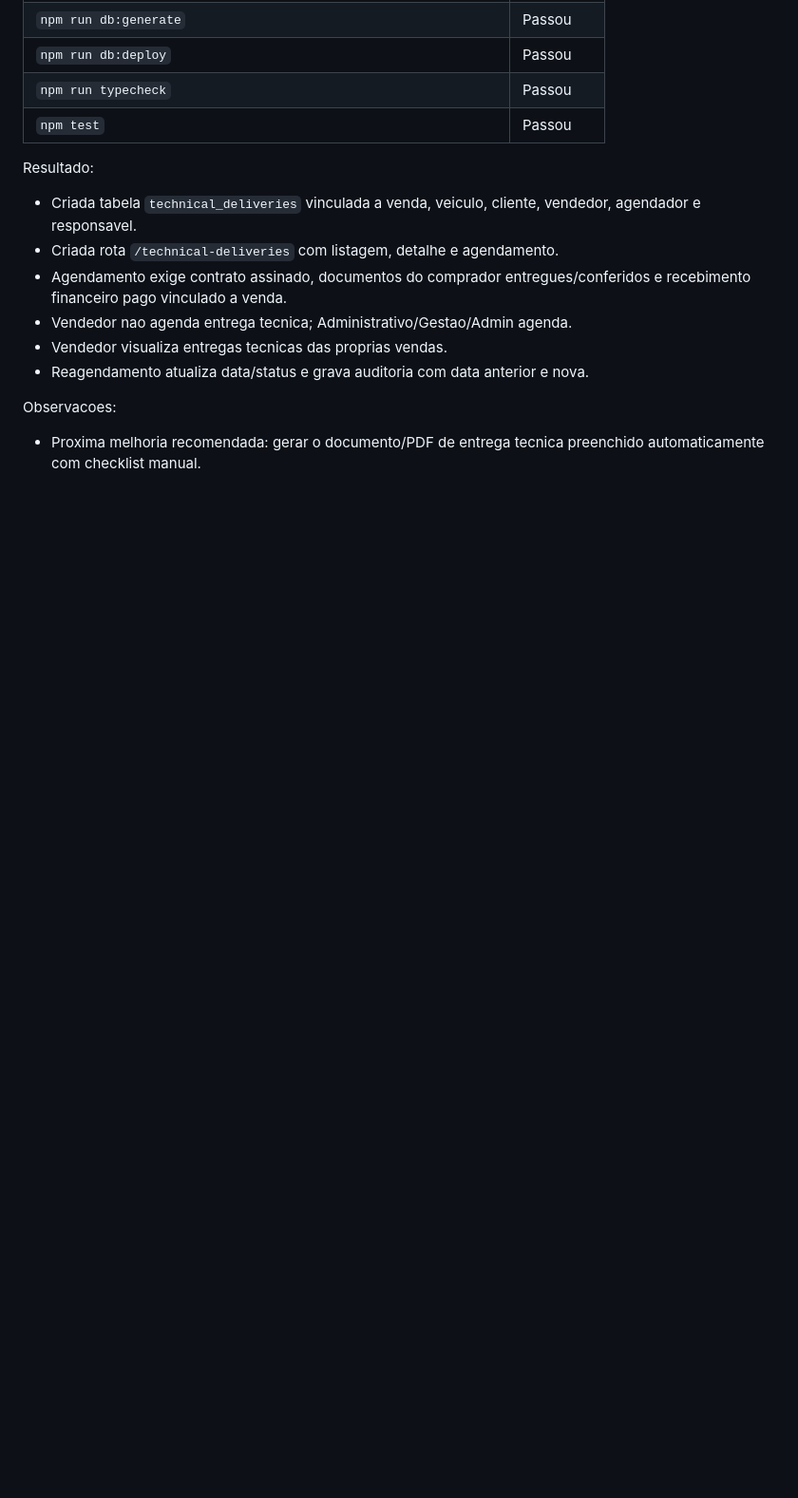
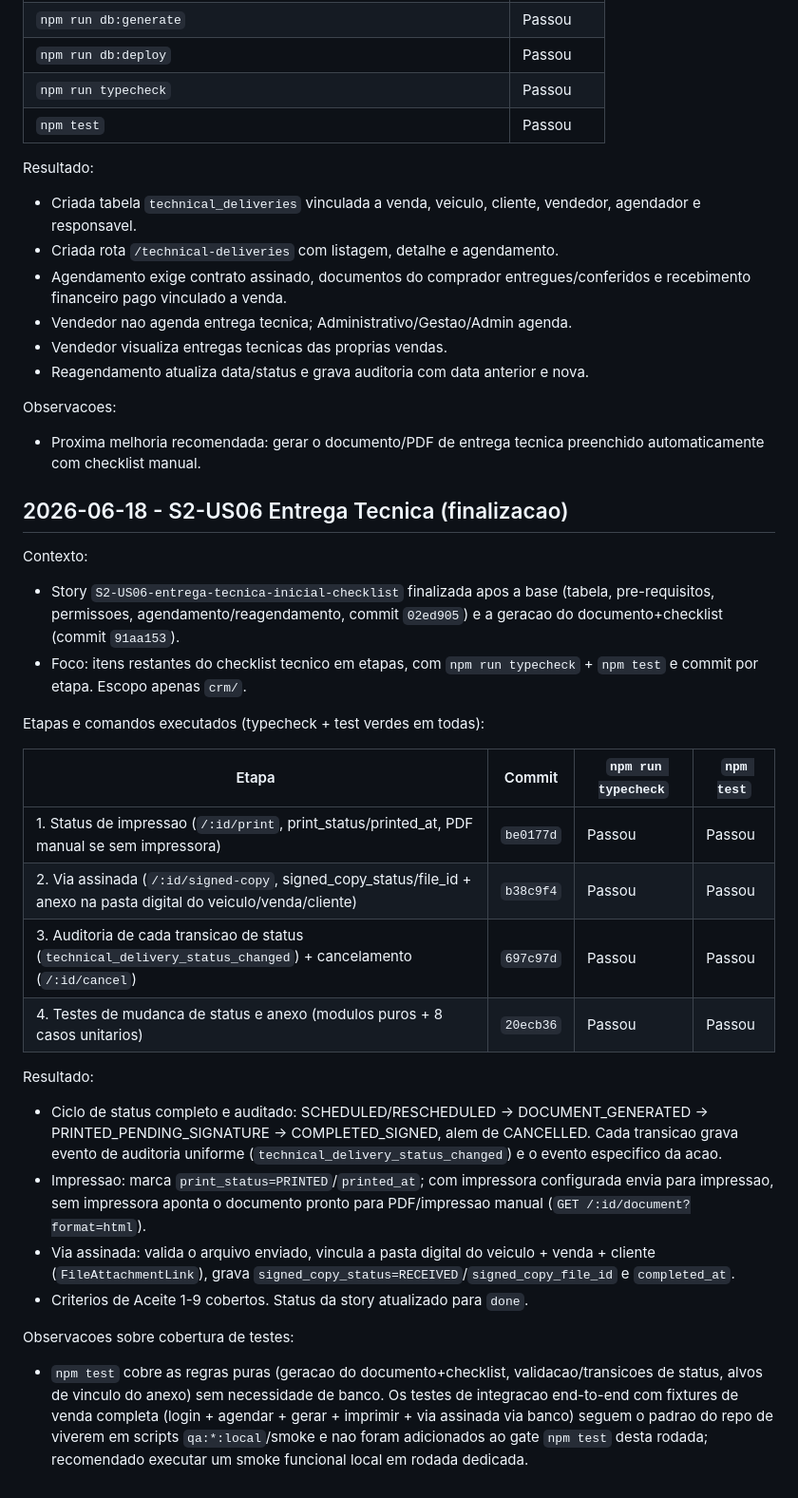
Before and after one commit to Giancarlolucca-SP/prt-cashback, a Markdown page: crm/docs/qa-runs.md, the part around the change. Shown at 95% size. GitHub-like rendering; blank space fills up the shorter version.

Commit message:
docs: record S2-US06 technical delivery finalization in qa-runs
Co-Authored-By: Claude Opus 4.8 (1M context) <noreply@anthropic.com>

```diff
--- a/crm/docs/qa-runs.md
+++ b/crm/docs/qa-runs.md
@@ -2526,3 +2526,30 @@ Resultado:
 Observacoes:
 
 - Proxima melhoria recomendada: gerar o documento/PDF de entrega tecnica preenchido automaticamente com checklist manual.
+
+## 2026-06-18 - S2-US06 Entrega Tecnica (finalizacao)
+
+Contexto:
+
+- Story `S2-US06-entrega-tecnica-inicial-checklist` finalizada apos a base (tabela, pre-requisitos, permissoes, agendamento/reagendamento, commit `02ed905`) e a geracao do documento+checklist (commit `91aa153`).
+- Foco: itens restantes do checklist tecnico em etapas, com `npm run typecheck` + `npm test` e commit por etapa. Escopo apenas `crm/`.
+
+Etapas e comandos executados (typecheck + test verdes em todas):
+
+| Etapa | Commit | `npm run typecheck` | `npm test` |
+| --- | --- | --- | --- |
+| 1. Status de impressao (`/:id/print`, print_status/printed_at, PDF manual se sem impressora) | `be0177d` | Passou | Passou |
+| 2. Via assinada (`/:id/signed-copy`, signed_copy_status/file_id + anexo na pasta digital do veiculo/venda/cliente) | `b38c9f4` | Passou | Passou |
+| 3. Auditoria de cada transicao de status (`technical_delivery_status_changed`) + cancelamento (`/:id/cancel`) | `697c97d` | Passou | Passou |
+| 4. Testes de mudanca de status e anexo (modulos puros + 8 casos unitarios) | `20ecb36` | Passou | Passou |
+
+Resultado:
+
+- Ciclo de status completo e auditado: SCHEDULED/RESCHEDULED -> DOCUMENT_GENERATED -> PRINTED_PENDING_SIGNATURE -> COMPLETED_SIGNED, alem de CANCELLED. Cada transicao grava evento de auditoria uniforme (`technical_delivery_status_changed`) e o evento especifico da acao.
+- Impressao: marca `print_status=PRINTED`/`printed_at`; com impressora configurada envia para impressao, sem impressora aponta o documento pronto para PDF/impressao manual (`GET /:id/document?format=html`).
+- Via assinada: valida o arquivo enviado, vincula a pasta digital do veiculo + venda + cliente (`FileAttachmentLink`), grava `signed_copy_status=RECEIVED`/`signed_copy_file_id` e `completed_at`.
+- Criterios de Aceite 1-9 cobertos. Status da story atualizado para `done`.
+
+Observacoes sobre cobertura de testes:
+
+- `npm test` cobre as regras puras (geracao do documento+checklist, validacao/transicoes de status, alvos de vinculo do anexo) sem necessidade de banco. Os testes de integracao end-to-end com fixtures de venda completa (login + agendar + gerar + imprimir + via assinada via banco) seguem o padrao do repo de viverem em scripts `qa:*:local`/smoke e nao foram adicionados ao gate `npm test` desta rodada; recomendado executar um smoke funcional local em rodada dedicada.
```
